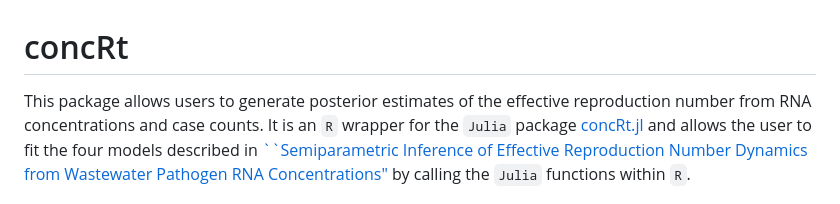
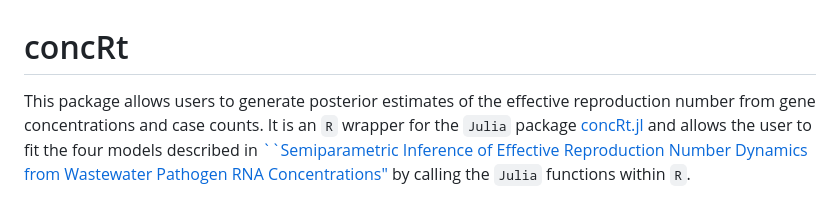
Before and after one commit to igoldsteinh/concRt, a Markdown page: README.md, the part around the change. Drawn GitHub-style.

Commit message:
doesn't have to be RNA

```diff
--- a/README.md
+++ b/README.md
@@ -1,5 +1,5 @@
 # concRt
-This package allows users to generate posterior estimates of the effective reproduction number from RNA concentrations and case counts.
+This package allows users to generate posterior estimates of the effective reproduction number from gene concentrations and case counts.
 It is an `R` wrapper for the `Julia` package [concRt.jl](https://github.com/igoldsteinh/concRt.jl) and allows the user to fit the four models described in [``Semiparametric Inference of Effective Reproduction Number
 Dynamics from Wastewater Pathogen RNA Concentrations"](https://arxiv.org/abs/2308.15770) by calling the `Julia` functions within `R`.
 
```
